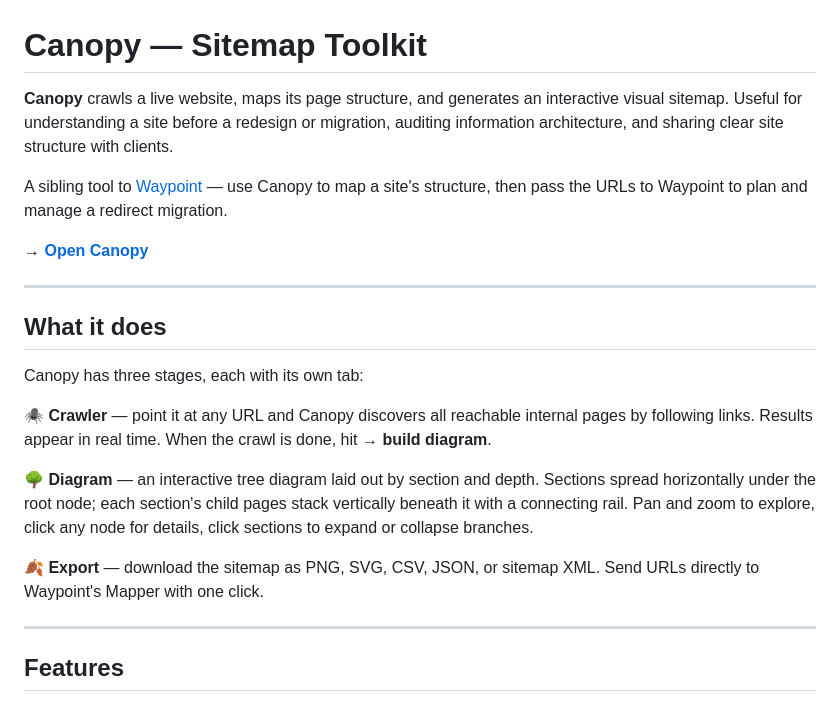
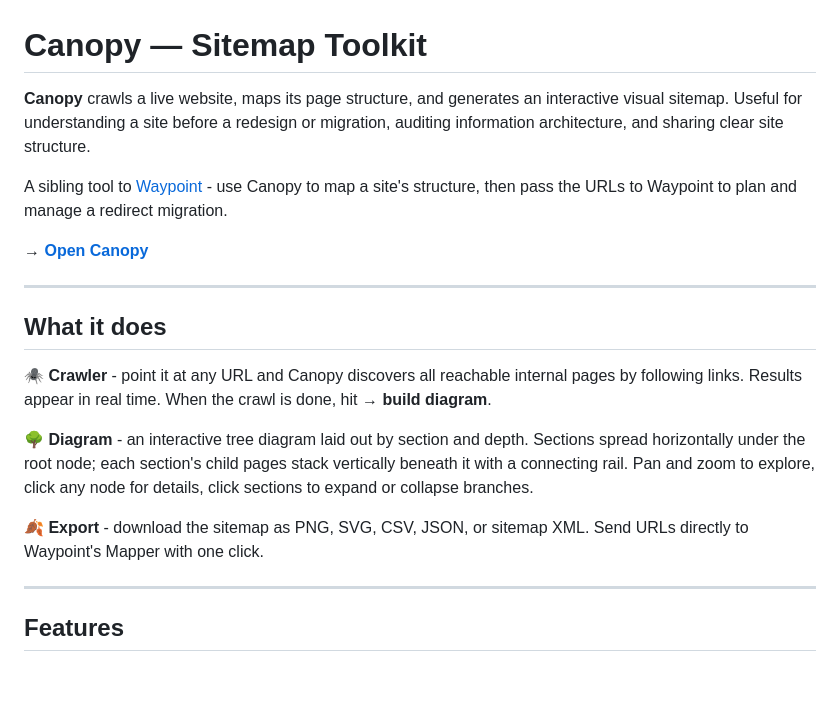
Before and after one commit to Elleiana/Canopy, a Markdown page: README.md, the part around one of its changes. GitHub-like rendering; blank space fills up the shorter version.

```diff
--- a/README.md
+++ b/README.md
@@ -1,8 +1,9 @@
 # Canopy — Sitemap Toolkit
 
-**Canopy** crawls a live website, maps its page structure, and generates an interactive visual sitemap. Useful for understanding a site before a redesign or migration, auditing information architecture, and sharing clear site structure with clients.
+**Canopy** crawls a live website, maps its page structure, and generates an interactive visual sitemap.
+Useful for understanding a site before a redesign or migration, auditing information architecture, and sharing clear site structure.
 
-A sibling tool to [Waypoint](https://elleiana.github.io/Waypoint/) — use Canopy to map a site's structure, then pass the URLs to Waypoint to plan and manage a redirect migration.
+A sibling tool to [Waypoint](https://elleiana.github.io/Waypoint/) - use Canopy to map a site's structure, then pass the URLs to Waypoint to plan and manage a redirect migration.
 
 **→ [Open Canopy](https://elleiana.github.io/Canopy/)**
 
@@ -10,13 +11,11 @@ A sibling tool to [Waypoint](https://elleiana.github.io/Waypoint/) — use Canop
 
 ## What it does
 
-Canopy has three stages, each with its own tab:
+**🕷️ Crawler** - point it at any URL and Canopy discovers all reachable internal pages by following links. Results appear in real time. When the crawl is done, hit **→ build diagram**.
 
-**🕷️ Crawler** — point it at any URL and Canopy discovers all reachable internal pages by following links. Results appear in real time. When the crawl is done, hit **→ build diagram**.
+**🌳 Diagram** - an interactive tree diagram laid out by section and depth. Sections spread horizontally under the root node; each section's child pages stack vertically beneath it with a connecting rail. Pan and zoom to explore, click any node for details, click sections to expand or collapse branches.
 
-**🌳 Diagram** — an interactive tree diagram laid out by section and depth. Sections spread horizontally under the root node; each section's child pages stack vertically beneath it with a connecting rail. Pan and zoom to explore, click any node for details, click sections to expand or collapse branches.
-
-**🍂 Export** — download the sitemap as PNG, SVG, CSV, JSON, or sitemap XML. Send URLs directly to Waypoint's Mapper with one click.
+**🍂 Export** - download the sitemap as PNG, SVG, CSV, JSON, or sitemap XML. Send URLs directly to Waypoint's Mapper with one click.
 
 ---
 
```
Also changed, not shown: other parts of README.md (+0 -82 lines).
